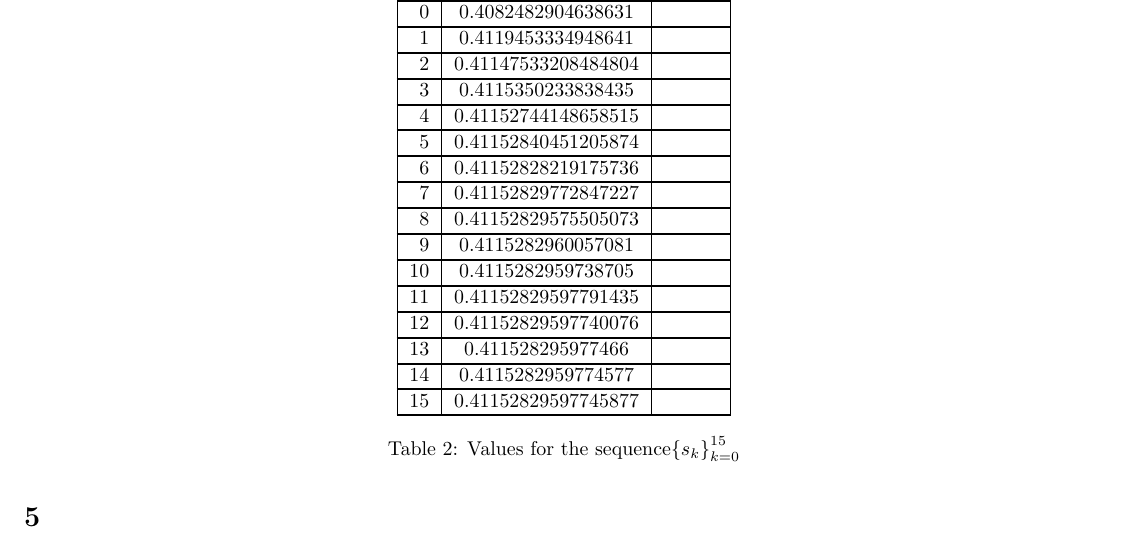
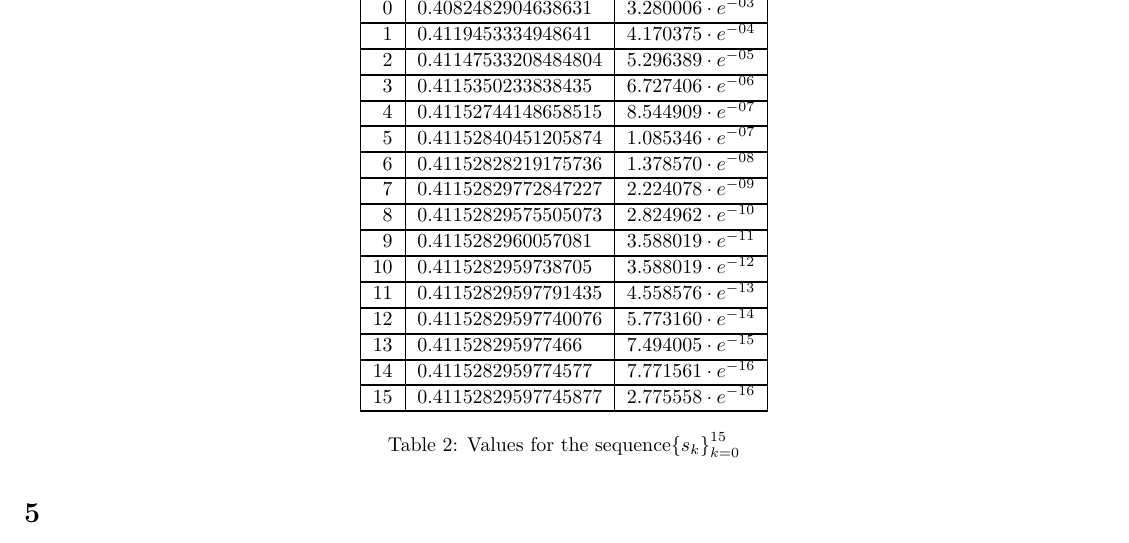
Before and after one commit to b-a-delight/465, a LaTeX document (HW_01_465.tex): part of page 4 of 5, cut at the place of the change. Compiled offline with pdfLaTeX.

Commit message:
Updates from Overleaf

```diff
--- a/HW_01_465.tex
+++ b/HW_01_465.tex
@@ -162,41 +162,41 @@ Run your code and present a table that displays the iteration number $k \in {1,2
 
 \begin{table}[H]
     \centering
-    \begin{tabular}{|r|c|c|}
+    \begin{tabular}{|r|l|c|}
         \Xhline{1 pt}
          \centering \textbf{k}& \textbf{$s_k$}& \textbf{Error}  \\
          \Xhline{1.5 pt}
-         0 & 0.4082482904638631&\\
+         0 & 0.4082482904638631&$3.280006\cdot e^{-03}$\\
          \Xhline{1 pt}
-         1 & 0.4119453334948641&\\
+         1 & 0.4119453334948641&$4.170375\cdot e^{-04}$\\
          \Xhline{1 pt}
-         2 & 0.41147533208484804&\\
+         2 & 0.41147533208484804&$5.296389\cdot e^{-05}$\\
          \Xhline{1 pt}
-         3 & 0.4115350233838435&\\
+         3 & 0.4115350233838435&$6.727406\cdot e^{-06}$\\
          \Xhline{1 pt}
-         4 & 0.41152744148658515 &\\
+         4 & 0.41152744148658515 &$8.544909\cdot e^{-07}$\\
          \Xhline{1 pt}
-         5 & 0.41152840451205874 & \\
+         5 & 0.41152840451205874 & $1.085346\cdot e^{-07}$\\
           \Xhline{1 pt}
-         6 & 0.41152828219175736 & \\
+         6 & 0.41152828219175736 & $1.378570\cdot e^{-08}$\\
           \Xhline{1 pt}
-         7 & 0.41152829772847227 &\\
+         7 & 0.41152829772847227 &$2.224078\cdot e^{-09}$\\
           \Xhline{1 pt}
-         8 & 0.41152829575505073 &\\
+         8 & 0.41152829575505073 &$2.824962\cdot e^{-10}$\\
           \Xhline{1 pt}
-         9 & 0.4115282960057081 &\\
+         9 & 0.4115282960057081 &$3.588019\cdot e^{-11}$\\
           \Xhline{1 pt}
-         10 & 0.4115282959738705 &\\
+         10 & 0.4115282959738705 &$3.588019\cdot e^{-12}$\\
           \Xhline{1 pt}
-         11 & 0.41152829597791435 &\\
+         11 & 0.41152829597791435 &$4.558576\cdot e^{-13}$\\
           \Xhline{1 pt}
-         12 & 0.41152829597740076 &\\
+         12 & 0.41152829597740076 &$5.773160\cdot e^{-14}$\\
           \Xhline{1 pt}
-         13 & 0.411528295977466 &\\
+         13 & 0.411528295977466 &$7.494005\cdot e^{-15}$\\
           \Xhline{1 pt}
-         14 & 0.4115282959774577&\\
+         14 & 0.4115282959774577&$7.771561\cdot e^{-16}$\\
           \Xhline{1 pt}
-         15 & 0.41152829597745877&\\
+         15 & 0.41152829597745877&$2.775558\cdot e^{-16}$\\
          \Xhline{1 pt}
     \end{tabular}
     \caption{Values for the sequence$\left\{ s_k\right\}_{k=0}^{15}$}
```
Also changed, not shown: HW_01_465.tex (11 more changed lines).
